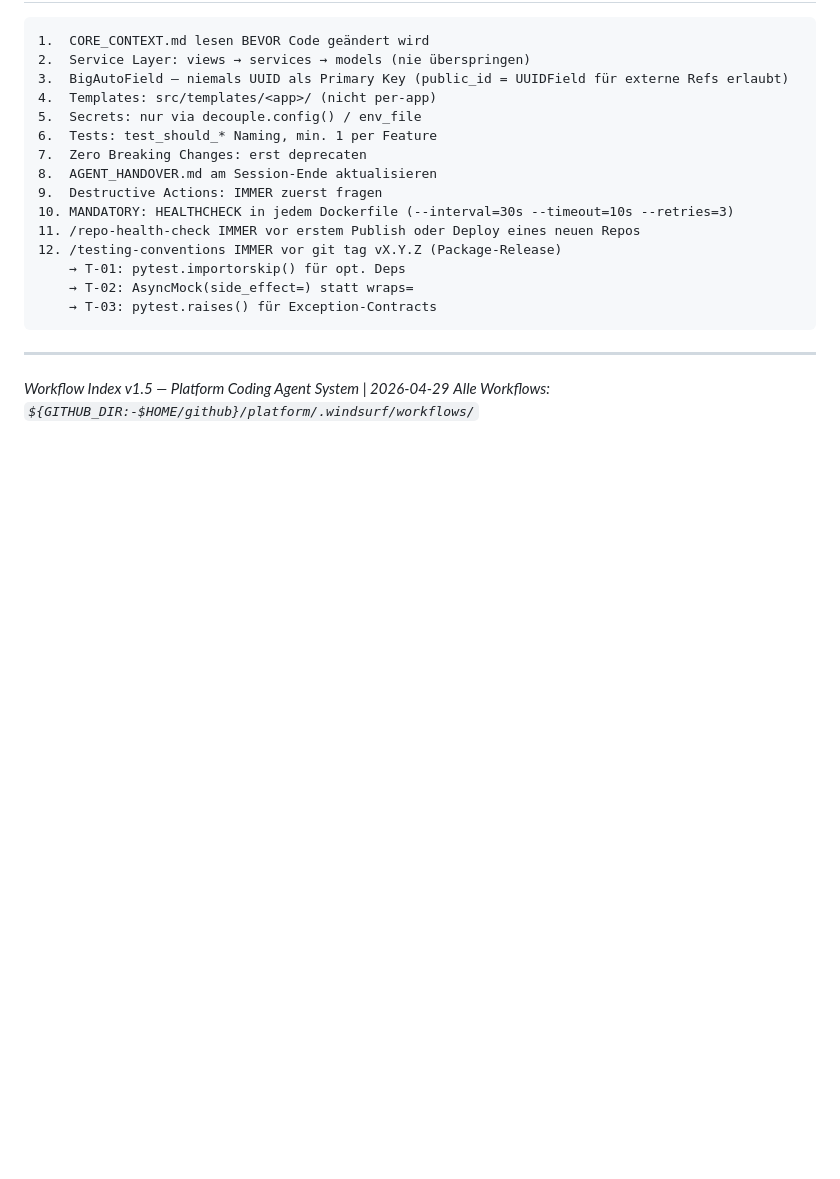
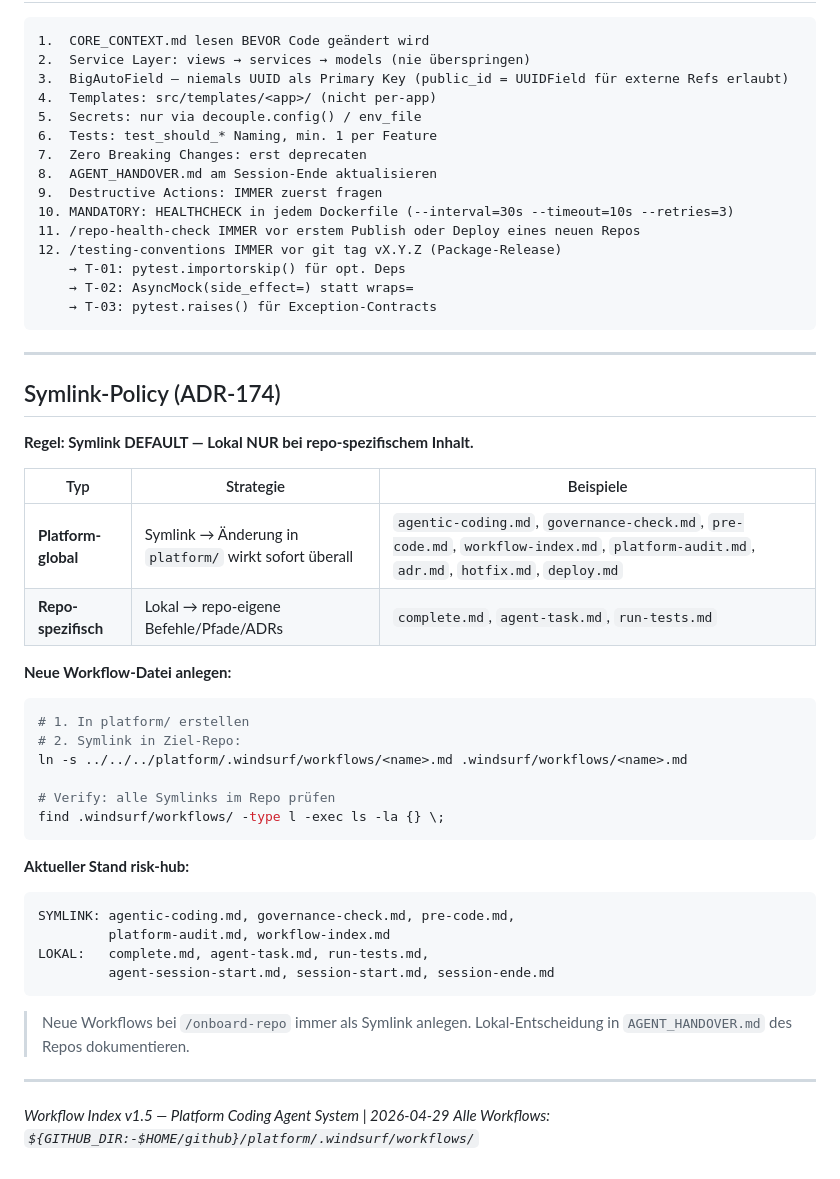
Before and after one commit to achimdehnert/learn-hub, a Markdown page: .windsurf/workflows/workflow-index.md, the part around the change. Rendered like a GitHub page; blank space fills up the shorter version.

Commit message:
chore(workflows): sync workflow-index.md from platform

````diff
--- a/.windsurf/workflows/workflow-index.md
+++ b/.windsurf/workflows/workflow-index.md
@@ -246,5 +246,37 @@ Cross-Repo Schwachstellen-Analyse: Scannt ALLE 7 Repos + Infrastruktur. 5 Phasen
 
 ---
 
+## Symlink-Policy (ADR-174)
+
+**Regel: Symlink DEFAULT — Lokal NUR bei repo-spezifischem Inhalt.**
+
+| Typ | Strategie | Beispiele |
+|-----|-----------|-----------|
+| **Platform-global** | Symlink → Änderung in `platform/` wirkt sofort überall | `agentic-coding.md`, `governance-check.md`, `pre-code.md`, `workflow-index.md`, `platform-audit.md`, `adr.md`, `hotfix.md`, `deploy.md` |
+| **Repo-spezifisch** | Lokal → repo-eigene Befehle/Pfade/ADRs | `complete.md`, `agent-task.md`, `run-tests.md` |
+
+**Neue Workflow-Datei anlegen:**
+```bash
+# 1. In platform/ erstellen
+# 2. Symlink in Ziel-Repo:
+ln -s ../../../platform/.windsurf/workflows/<name>.md .windsurf/workflows/<name>.md
+
+# Verify: alle Symlinks im Repo prüfen
+find .windsurf/workflows/ -type l -exec ls -la {} \;
+```
+
+**Aktueller Stand risk-hub:**
+```
+SYMLINK: agentic-coding.md, governance-check.md, pre-code.md,
+         platform-audit.md, workflow-index.md
+LOKAL:   complete.md, agent-task.md, run-tests.md,
+         agent-session-start.md, session-start.md, session-ende.md
+```
+
+> Neue Workflows bei `/onboard-repo` immer als Symlink anlegen.
+> Lokal-Entscheidung in `AGENT_HANDOVER.md` des Repos dokumentieren.
+
+---
+
 *Workflow Index v1.5 — Platform Coding Agent System | 2026-04-29*
 *Alle Workflows: `${GITHUB_DIR:-$HOME/github}/platform/.windsurf/workflows/`*
````
